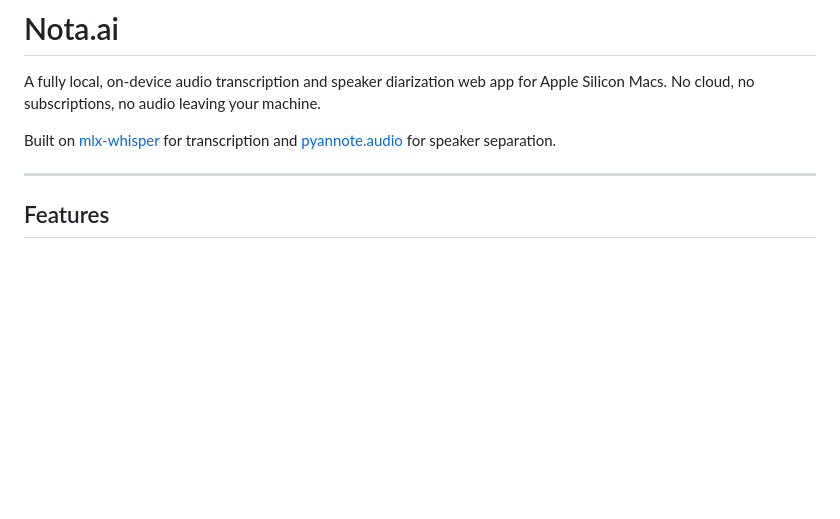
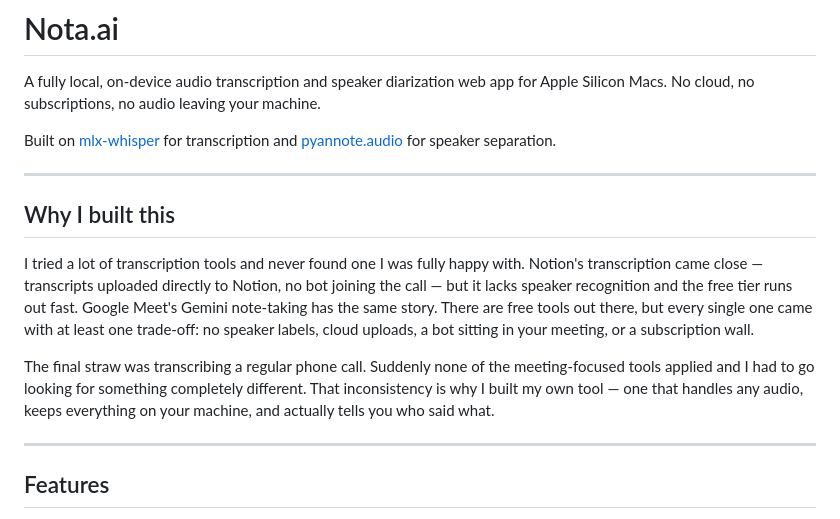
Before and after one commit to mateor96/34-transcription-app, a Markdown page: README.md, the part around the change. Rendered like a GitHub page; blank space fills up the shorter version.

Commit message:
Update README
Co-Authored-By: Claude Sonnet 4.6 <noreply@anthropic.com>

```diff
--- a/README.md
+++ b/README.md
@@ -3,6 +3,14 @@
 A fully local, on-device audio transcription and speaker diarization web app for Apple Silicon Macs. No cloud, no subscriptions, no audio leaving your machine.
 
 Built on [mlx-whisper](https://github.com/ml-explore/mlx-examples/tree/main/whisper) for transcription and [pyannote.audio](https://github.com/pyannote/pyannote-audio) for speaker separation.
+
+---
+
+## Why I built this
+
+I tried a lot of transcription tools and never found one I was fully happy with. Notion's transcription came close — transcripts uploaded directly to Notion, no bot joining the call — but it lacks speaker recognition and the free tier runs out fast. Google Meet's Gemini note-taking has the same story. There are free tools out there, but every single one came with at least one trade-off: no speaker labels, cloud uploads, a bot sitting in your meeting, or a subscription wall.
+
+The final straw was transcribing a regular phone call. Suddenly none of the meeting-focused tools applied and I had to go looking for something completely different. That inconsistency is why I built my own tool — one that handles any audio, keeps everything on your machine, and actually tells you who said what.
 
 ---
 
```
